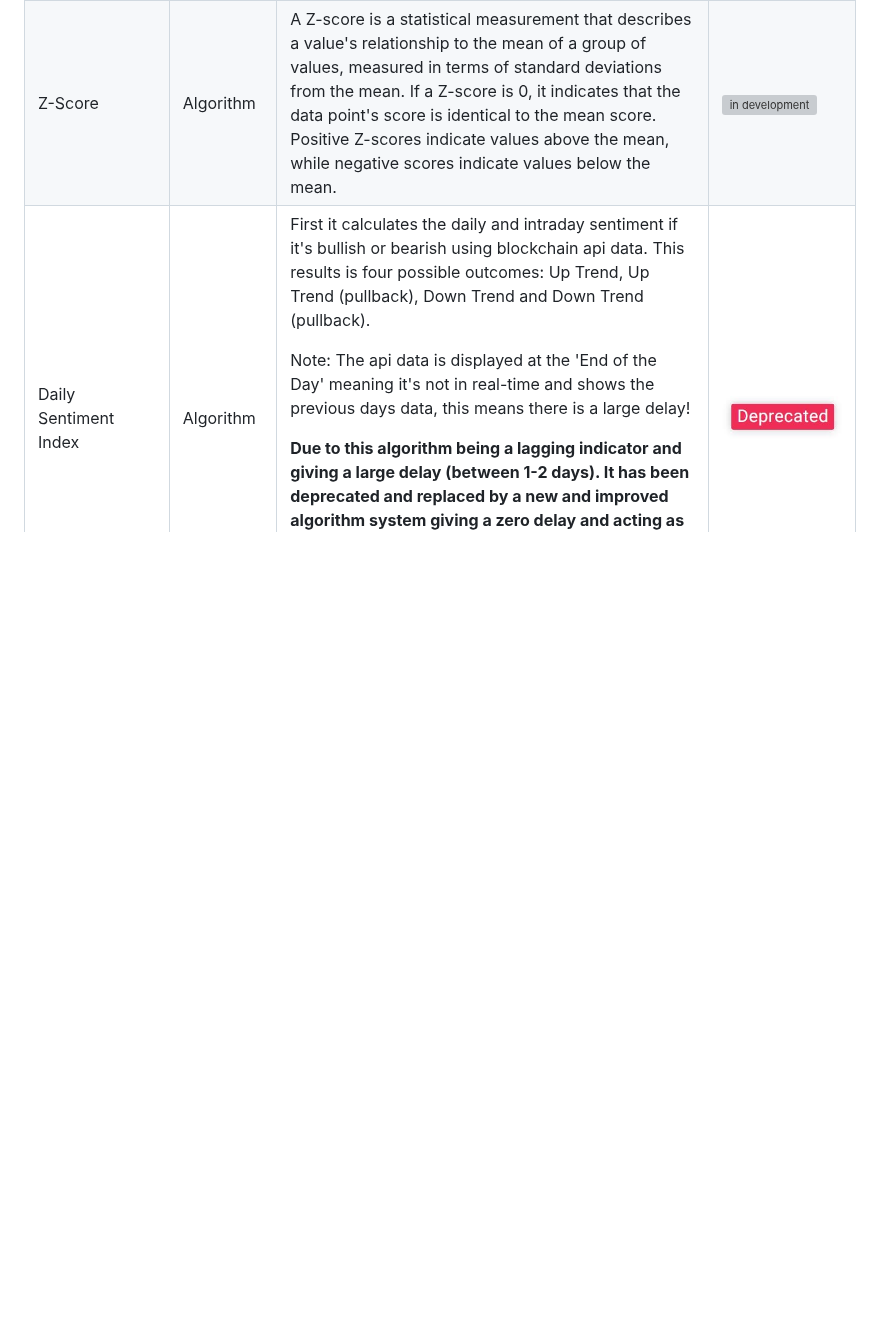
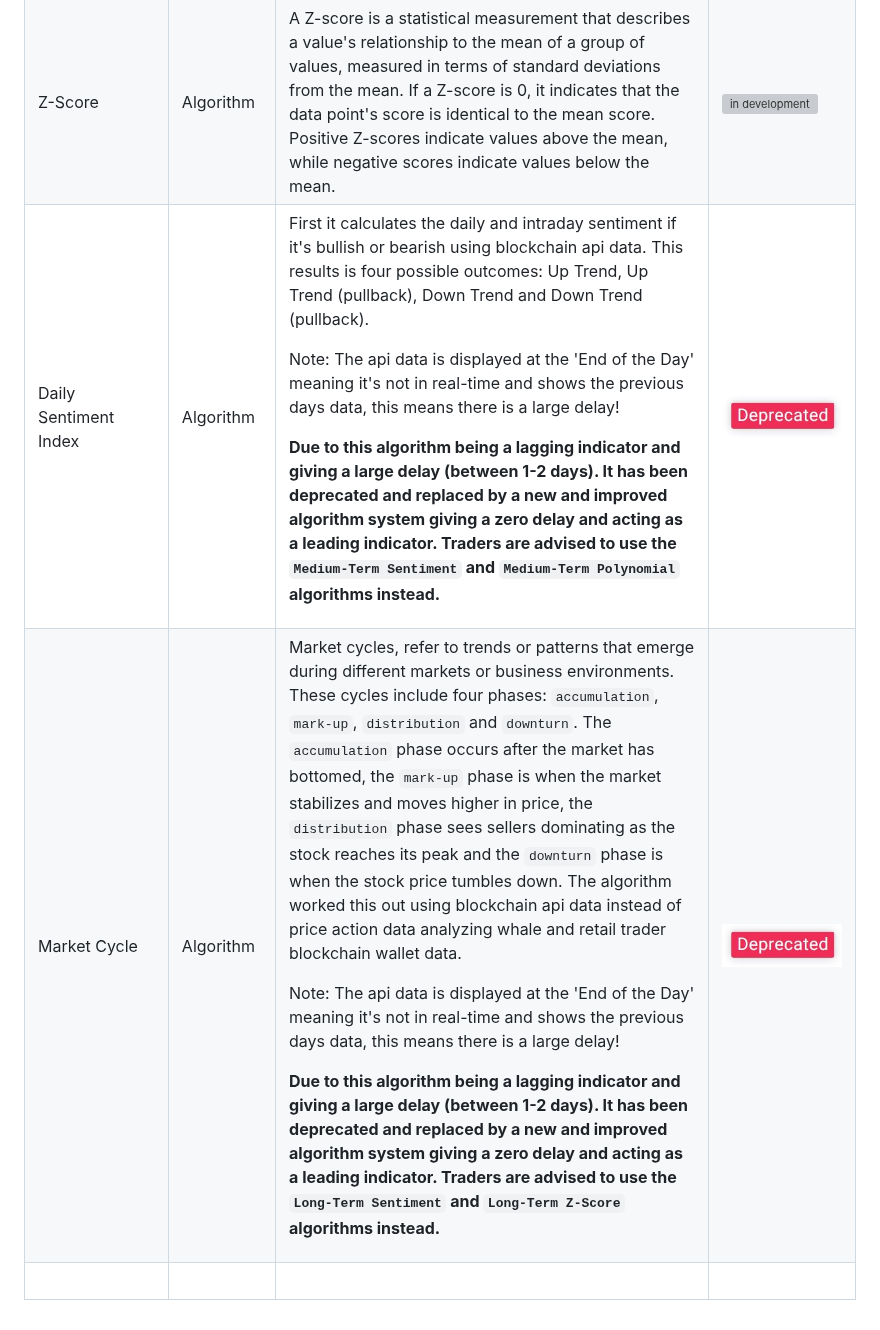
Before and after one commit to chartingshow/documentation, a Markdown page: trading/algorithms.md, the part around the change. Drawn GitHub-style; blank space fills up the shorter version; grey boxes are pictures that could not be loaded.

```diff
--- a/trading/algorithms.md
+++ b/trading/algorithms.md
@@ -231,6 +231,12 @@ Below shows all the current trading algorithms development stages and let's user
             <td><img src="https://github.com/chartingshow/Documentation/blob/master/assets/images/trading-algorithms/deprecated.jpg" alt="Deprecated"></td>
         </tr>
         <tr>
+            <td>Market Cycle</td>
+            <td>Algorithm</td>
+            <td><p>Market cycles, refer to trends or patterns that emerge during different markets or business environments. These cycles include four phases: <code>accumulation</code>, <code>mark-up</code>, <code>distribution</code> and <code>downturn</code>. The <code>accumulation</code> phase occurs after the market has bottomed, the <code>mark-up</code> phase is when the market stabilizes and moves higher in price, the <code>distribution</code> phase sees sellers dominating as the stock reaches its peak and the <code>downturn</code> phase is when the stock price tumbles down. The algorithm worked this out using blockchain api data instead of price action data analyzing whale and retail trader blockchain wallet data.</p><p>Note: The api data is displayed at the 'End of the Day' meaning it's not in real-time and shows the previous days data, this means there is a large delay!</p><p><strong>Due to this algorithm being a lagging indicator and giving a large delay (between 1-2 days). It has been deprecated and replaced by a new and improved algorithm system giving a zero delay and acting as a leading indicator. Traders are advised to use the <code>Long-Term Sentiment</code> and <code>Long-Term Z-Score</code> algorithms instead.</strong></p></td></td>
+            <td><img src="https://github.com/chartingshow/Documentation/blob/master/assets/images/trading-algorithms/deprecated.jpg" alt="Deprecated"></td>
+        </tr>
+        <tr>
             <td>&nbsp;</td>
             <td>&nbsp;</td>
             <td>&nbsp;</td>
```
